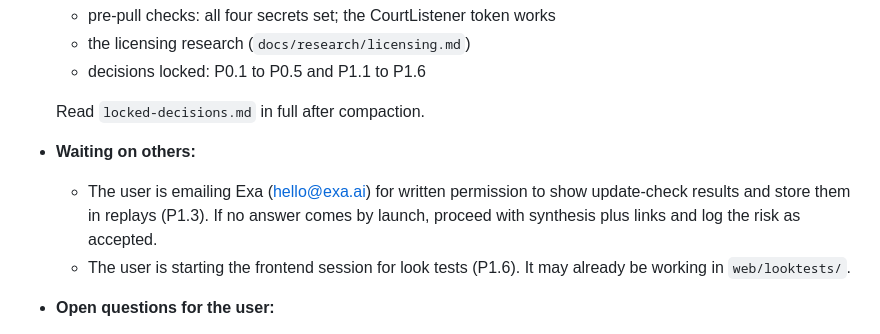
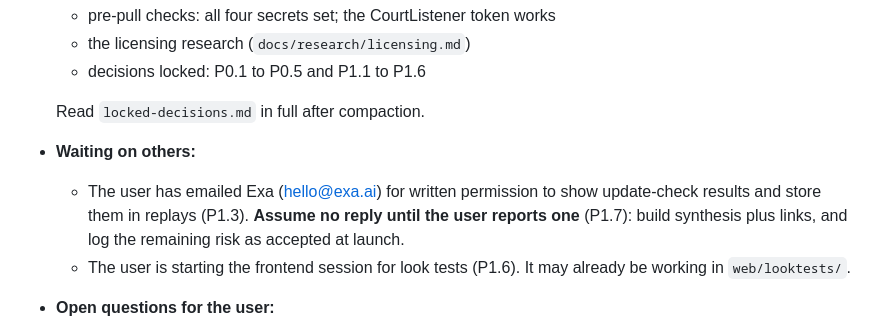
Before and after one commit to NguyenTran2002/probable-clause, a Markdown page: CLAUDE.md, the part around the change. GitHub-like rendering.

```diff
--- a/CLAUDE.md
+++ b/CLAUDE.md
@@ -78,7 +78,7 @@ Two Claude Code sessions share this folder and the `main` branch. The **main ses
 
   Read `locked-decisions.md` in full after compaction.
 - **Waiting on others:**
-  - The user is emailing Exa (hello@exa.ai) for written permission to show update-check results and store them in replays (P1.3). If no answer comes by launch, proceed with synthesis plus links and log the risk as accepted.
+  - The user has emailed Exa (hello@exa.ai) for written permission to show update-check results and store them in replays (P1.3). **Assume no reply until the user reports one** (P1.7): build synthesis plus links, and log the remaining risk as accepted at launch.
   - The user is starting the frontend session for look tests (P1.6). It may already be working in `web/looktests/`.
 - **Open questions for the user:**
   - Keep *every* SCDB-derived field out of the manifest, so no SCDB citation is owed (proposed, not answered; P1.2 covers only `scdb_decision_direction`)?
```
Also changed, not shown: docs/design/locked-decisions.md (+6 -0 lines).
